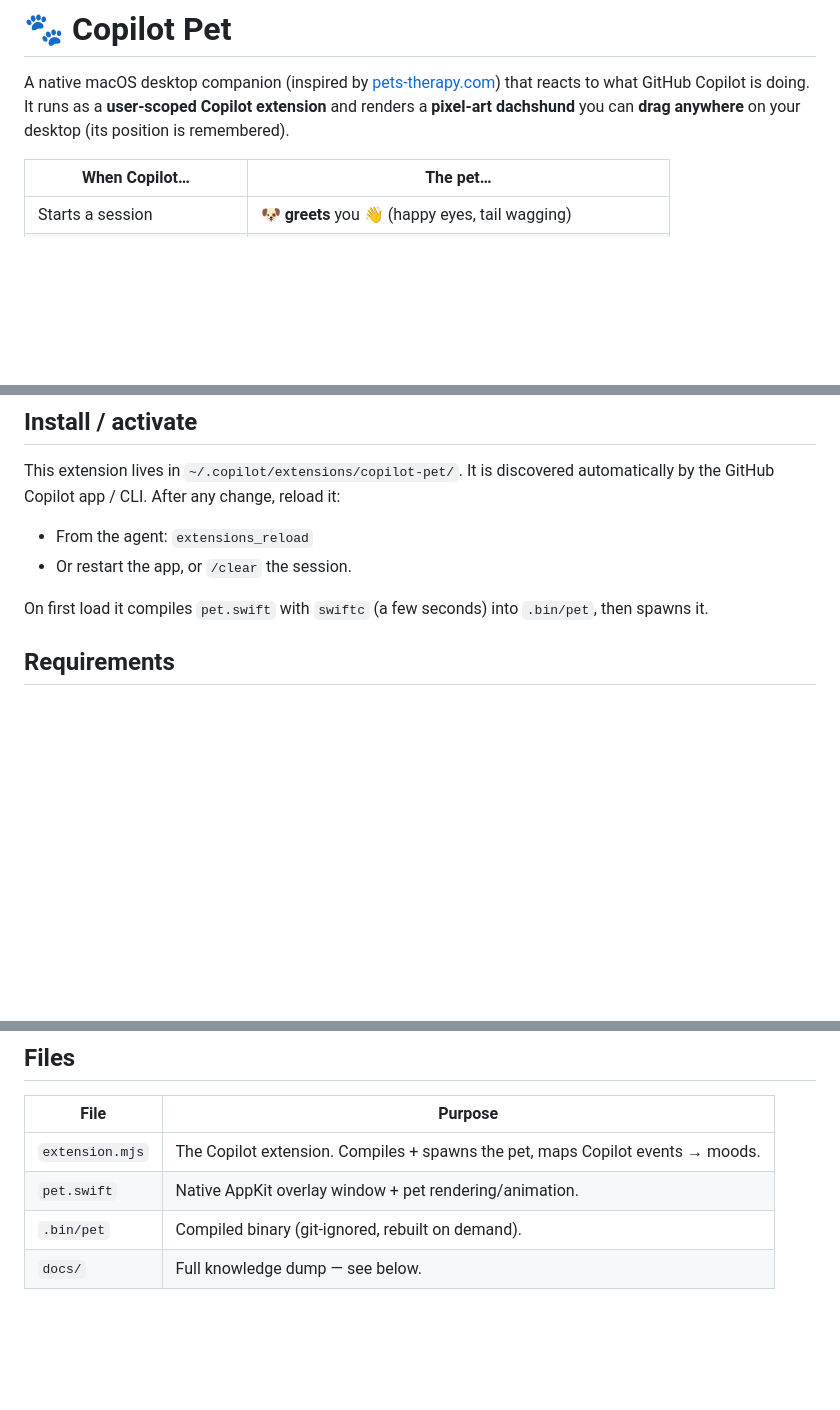
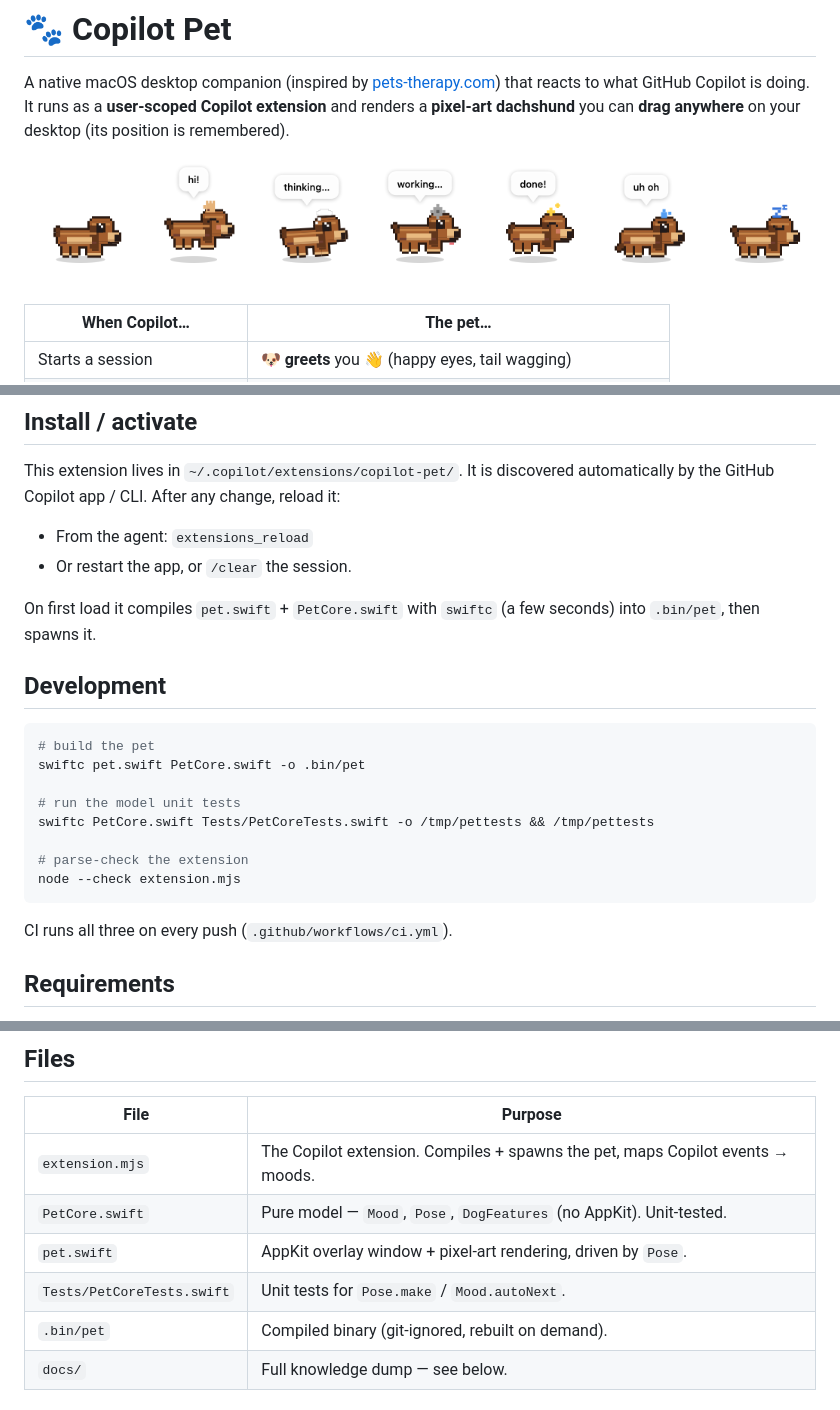
Before and after one commit to ccastrotrejo/PetExtensionGithubCopilot, a Markdown page: README.md, 3 parts joined by grey strips. GitHub-like rendering; pictures changed too: assets/preview.png (added); blank space fills up the shorter version.

Commit message:
chore: add LICENSE, CI, README screenshot and dev docs
- MIT LICENSE (repo is public).
- GitHub Actions CI (macOS): swiftc build, PetCore unit tests, node --check.
- README: mood-strip screenshot (assets/preview.png) and a Development
  section with build/test commands; Files table lists PetCore/Tests.
- docs: build commands updated to compile both Swift files.

Co-authored-by: Copilot App <223556219+Copilot@users.noreply.github.com>
Copilot-Session: 7ac0f405-cb36-420f-802a-713e05ccbcd8

````diff
--- a/README.md
+++ b/README.md
@@ -3,6 +3,8 @@
 A native macOS desktop companion (inspired by [pets-therapy.com](https://pets-therapy.com/)) that
 reacts to what GitHub Copilot is doing. It runs as a **user-scoped Copilot extension** and renders a
 **pixel-art dachshund** you can **drag anywhere** on your desktop (its position is remembered).
+
+![The pet across its seven moods](assets/preview.png)
 
 | When Copilot… | The pet… |
 | --- | --- |
@@ -21,7 +23,23 @@ GitHub Copilot app / CLI. After any change, reload it:
 - From the agent: `extensions_reload`
 - Or restart the app, or `/clear` the session.
 
-On first load it compiles `pet.swift` with `swiftc` (a few seconds) into `.bin/pet`, then spawns it.
+On first load it compiles `pet.swift` + `PetCore.swift` with `swiftc` (a few seconds) into `.bin/pet`,
+then spawns it.
+
+## Development
+
+```sh
+# build the pet
+swiftc pet.swift PetCore.swift -o .bin/pet
+
+# run the model unit tests
+swiftc PetCore.swift Tests/PetCoreTests.swift -o /tmp/pettests && /tmp/pettests
+
+# parse-check the extension
+node --check extension.mjs
+```
+
+CI runs all three on every push (`.github/workflows/ci.yml`).
 
 ## Requirements
 
@@ -39,7 +57,9 @@ The extension registers a `pet_control` tool. Ask the agent things like *"hide t
 | File | Purpose |
 | --- | --- |
 | `extension.mjs` | The Copilot extension. Compiles + spawns the pet, maps Copilot events → moods. |
-| `pet.swift` | Native AppKit overlay window + pet rendering/animation. |
+| `PetCore.swift` | Pure model — `Mood`, `Pose`, `DogFeatures` (no AppKit). Unit-tested. |
+| `pet.swift` | AppKit overlay window + pixel-art rendering, driven by `Pose`. |
+| `Tests/PetCoreTests.swift` | Unit tests for `Pose.make` / `Mood.autoNext`. |
 | `.bin/pet` | Compiled binary (git-ignored, rebuilt on demand). |
 | `docs/` | Full knowledge dump — see below. |
 
````
Also changed, not shown: docs/architecture.md (+1 -1 lines), docs/development.md (+5 -2 lines), 2 other files.
